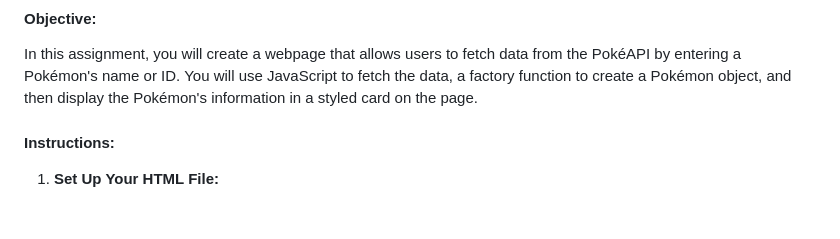
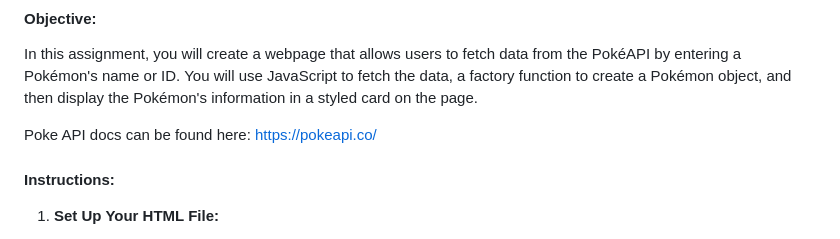
Before and after one commit to rmccrear/codex-lv2-may-2024, a Markdown page: week-6-fetch/assignment/day-1.md, the part around the change. Rendered like a GitHub page; blank space fills up the shorter version.

```diff
--- a/week-6-fetch/assignment/day-1.md
+++ b/week-6-fetch/assignment/day-1.md
@@ -2,6 +2,8 @@
 
 #### Objective:
 In this assignment, you will create a webpage that allows users to fetch data from the PokéAPI by entering a Pokémon's name or ID. You will use JavaScript to fetch the data, a factory function to create a Pokémon object, and then display the Pokémon's information in a styled card on the page.
+
+Poke API docs can be found here: https://pokeapi.co/
 
 #### Instructions:
 
```
